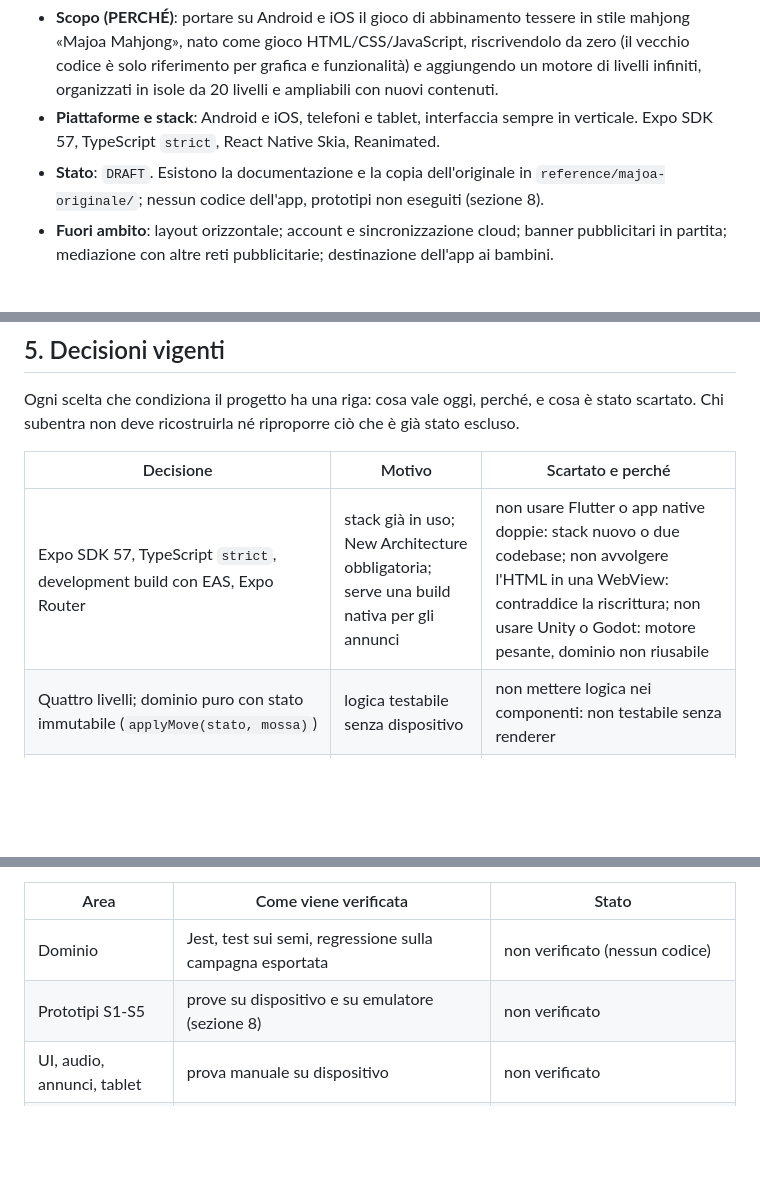
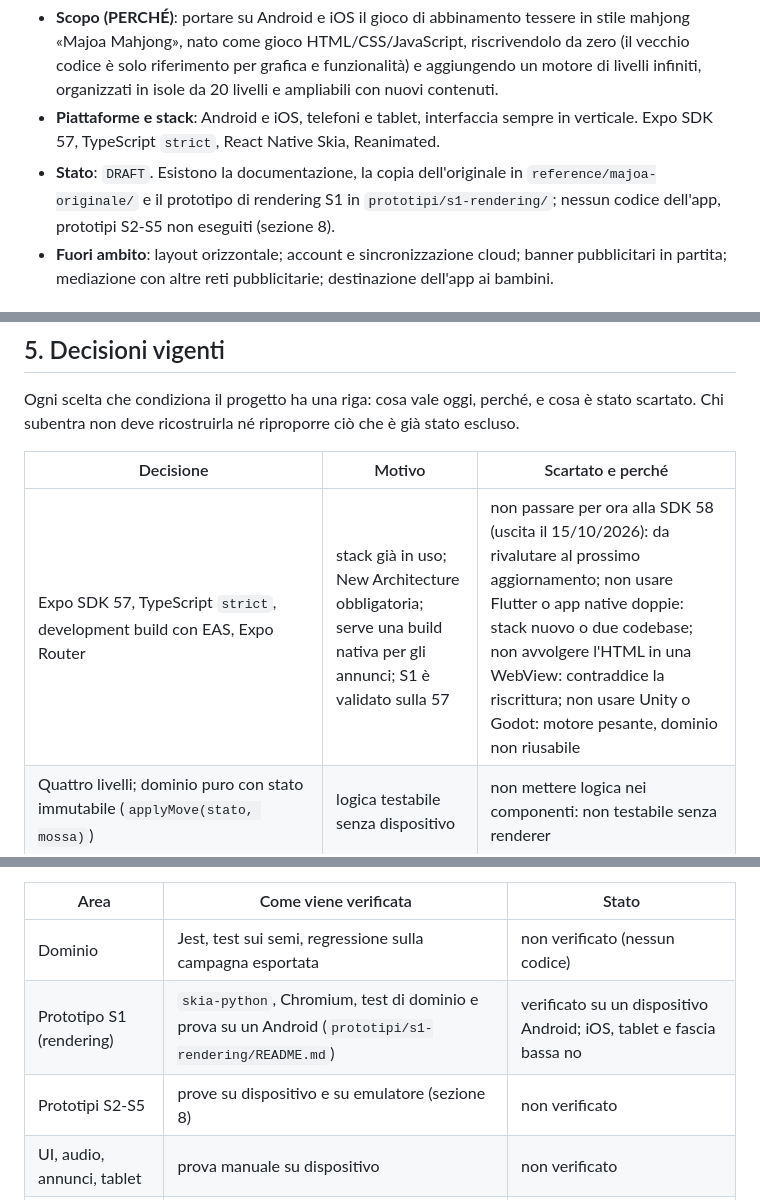
Before and after one commit to luigiscialpi/Majoa-Mahjong, a Markdown page: README.md, 3 parts joined by grey strips. Rendered like a GitHub page; blank space fills up the shorter version.

```diff
--- a/README.md
+++ b/README.md
@@ -16,7 +16,7 @@ La sezione dichiara il *perché* prima del *cosa* e fissa i confini del progetto
 
 - **Scopo (PERCHÉ)**: portare su Android e iOS il gioco di abbinamento tessere in stile mahjong «Majoa Mahjong», nato come gioco HTML/CSS/JavaScript, riscrivendolo da zero (il vecchio codice è solo riferimento per grafica e funzionalità) e aggiungendo un motore di livelli infiniti, organizzati in isole da 20 livelli e ampliabili con nuovi contenuti.
 - **Piattaforme e stack**: Android e iOS, telefoni e tablet, interfaccia sempre in verticale. Expo SDK 57, TypeScript `strict`, React Native Skia, Reanimated.
-- **Stato**: `DRAFT`. Esistono la documentazione e la copia dell'originale in `reference/majoa-originale/`; nessun codice dell'app, prototipi non eseguiti (sezione 8).
+- **Stato**: `DRAFT`. Esistono la documentazione, la copia dell'originale in `reference/majoa-originale/` e il prototipo di rendering S1 in `prototipi/s1-rendering/`; nessun codice dell'app, prototipi S2-S5 non eseguiti (sezione 8).
 - **Fuori ambito**: layout orizzontale; account e sincronizzazione cloud; banner pubblicitari in partita; mediazione con altre reti pubblicitarie; destinazione dell'app ai bambini.
 
 ## 2. Funzionalità
@@ -100,7 +101,7 @@ Ogni scelta che condiziona il progetto ha una riga: cosa vale oggi, perché, e c
 
 | Decisione | Motivo | Scartato e perché |
 |---|---|---|
-| Expo SDK 57, TypeScript `strict`, development build con EAS, Expo Router | stack già in uso; New Architecture obbligatoria; serve una build nativa per gli annunci | non usare Flutter o app native doppie: stack nuovo o due codebase; non avvolgere l'HTML in una WebView: contraddice la riscrittura; non usare Unity o Godot: motore pesante, dominio non riusabile |
+| Expo SDK 57, TypeScript `strict`, development build con EAS, Expo Router | stack già in uso; New Architecture obbligatoria; serve una build nativa per gli annunci; S1 è validato sulla 57 | non passare per ora alla SDK 58 (uscita il 15/10/2026): da rivalutare al prossimo aggiornamento; non usare Flutter o app native doppie: stack nuovo o due codebase; non avvolgere l'HTML in una WebView: contraddice la riscrittura; non usare Unity o Godot: motore pesante, dominio non riusabile |
 | Quattro livelli; dominio puro con stato immutabile (`applyMove(stato, mossa)`) | logica testabile senza dispositivo | non mettere logica nei componenti: non testabile senza renderer |
 | Livelli descritti da `LevelSpec`, generati con PRNG con seme; campagna dell'originale esportata in JSON | livelli infiniti, test deterministici, porting fedele e verificabile | non usare `Math.random()` senza seme: livelli non riproducibili e risolvibilità non verificabile |
 | Indice di difficoltà del livello distinto dal profilo scelto dal giocatore; isole infinite da 20 livelli con temi; sblocco con una quota delle stelle della sola isola precedente (`docs/motore-livelli.md`) | mantiene viaggio, boss e album; si estende all'infinito | non usare soglie cumulative di stelle: margine costante di 40, sempre più severe; non usare un solo asse senza isole, né campagna fissa più modalità infinita separata, né sola campagna fissa |
@@ -128,7 +129,8 @@ La verifica distingue ciò che è provato da ciò che non lo è: dichiararlo è
 | Area | Come viene verificata | Stato |
 |---|---|---|
 | Dominio | Jest, test sui semi, regressione sulla campagna esportata | non verificato (nessun codice) |
-| Prototipi S1-S5 | prove su dispositivo e su emulatore (sezione 8) | non verificato |
+| Prototipo S1 (rendering) | `skia-python`, Chromium, test di dominio e prova su un Android (`prototipi/s1-rendering/README.md`) | verificato su un dispositivo Android; iOS, tablet e fascia bassa no |
+| Prototipi S2-S5 | prove su dispositivo e su emulatore (sezione 8) | non verificato |
 | UI, audio, annunci, tablet | prova manuale su dispositivo | non verificato |
 | Descrizione dell'originale | lettura del codice ed esecuzione in Chromium; 142 controlli della suite in 8 sezioni su 25 | verificato in parte (`docs/gioco-originale.md`, «Verifica») |
 
```
Also changed, not shown: other parts of README.md (+8 -4 lines), docs/decisioni-tecniche.md (+1 -1 lines), docs/rendering.md (added, +84 -0 lines).
